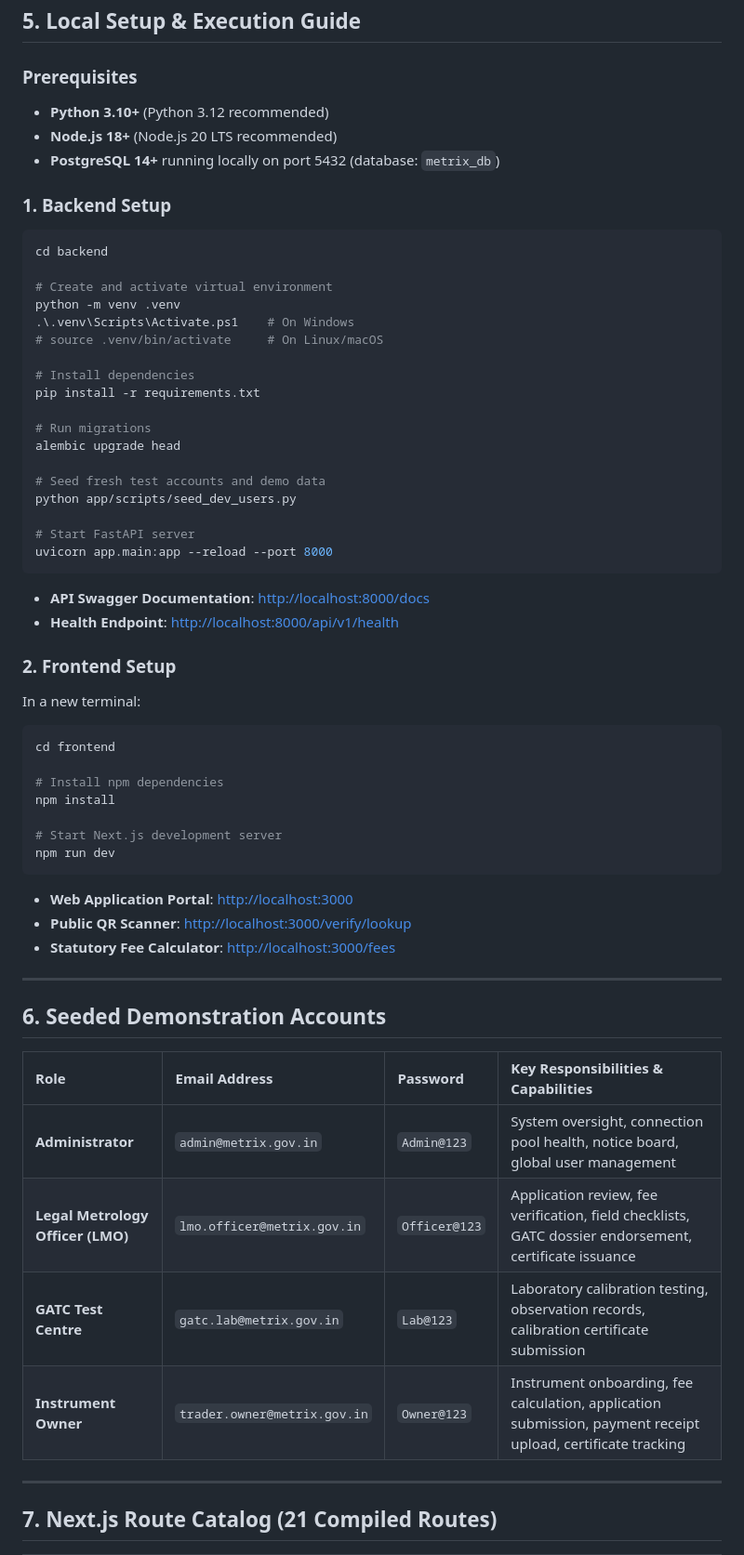
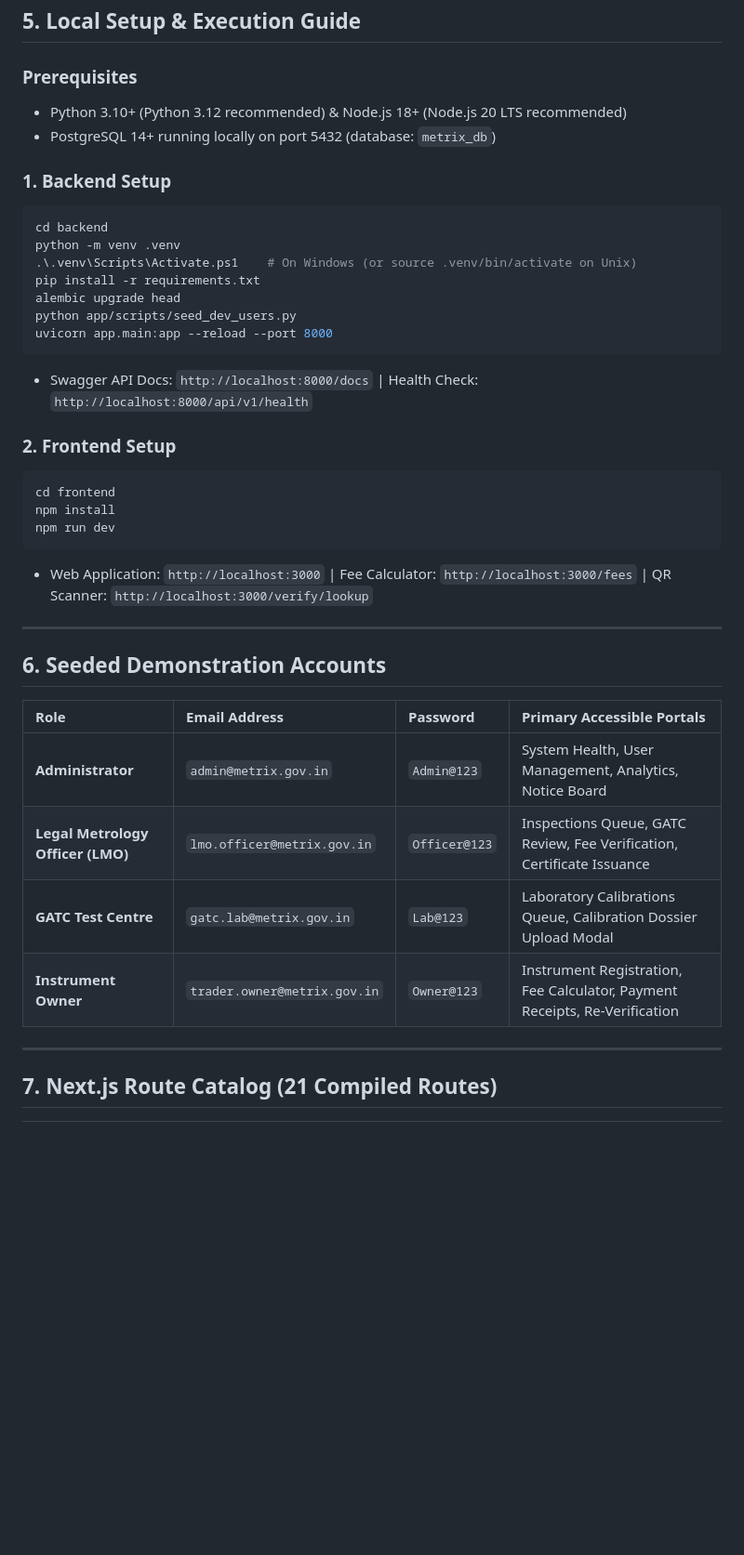
Before and after one commit to viditjtiwari/Metrix, a Markdown page: README.md, the part around one of its changes. Shown at 93% size. Drawn GitHub-style; blank space fills up the shorter version.

````diff
--- a/README.md
+++ b/README.md
@@ -131,59 +163,39 @@ Expiry Tracking & Automated 30-Day Renewal Warnings → Re-Verification
 ## 5. Local Setup & Execution Guide
 
 ### Prerequisites
-- **Python 3.10+** (Python 3.12 recommended)
-- **Node.js 18+** (Node.js 20 LTS recommended)
-- **PostgreSQL 14+** running locally on port 5432 (database: `metrix_db`)
+- Python 3.10+ (Python 3.12 recommended) & Node.js 18+ (Node.js 20 LTS recommended)
+- PostgreSQL 14+ running locally on port 5432 (database: `metrix_db`)
 
 ### 1. Backend Setup
 ```bash
 cd backend
-
-# Create and activate virtual environment
 python -m venv .venv
-.\.venv\Scripts\Activate.ps1    # On Windows
-# source .venv/bin/activate     # On Linux/macOS
-
-# Install dependencies
+.\.venv\Scripts\Activate.ps1    # On Windows (or source .venv/bin/activate on Unix)
 pip install -r requirements.txt
-
-# Run migrations
 alembic upgrade head
-
-# Seed fresh test accounts and demo data
 python app/scripts/seed_dev_users.py
-
-# Start FastAPI server
 uvicorn app.main:app --reload --port 8000
 ```
-- **API Swagger Documentation**: [http://localhost:8000/docs](http://localhost:8000/docs)
-- **Health Endpoint**: [http://localhost:8000/api/v1/health](http://localhost:8000/api/v1/health)
+- Swagger API Docs: `http://localhost:8000/docs` | Health Check: `http://localhost:8000/api/v1/health`
 
 ### 2. Frontend Setup
-In a new terminal:
 ```bash
 cd frontend
-
-# Install npm dependencies
 npm install
-
-# Start Next.js development server
 npm run dev
 ```
-- **Web Application Portal**: [http://localhost:3000](http://localhost:3000)
-- **Public QR Scanner**: [http://localhost:3000/verify/lookup](http://localhost:3000/verify/lookup)
-- **Statutory Fee Calculator**: [http://localhost:3000/fees](http://localhost:3000/fees)
+- Web Application: `http://localhost:3000` | Fee Calculator: `http://localhost:3000/fees` | QR Scanner: `http://localhost:3000/verify/lookup`
 
 ---
 
 ## 6. Seeded Demonstration Accounts
 
-| Role | Email Address | Password | Key Responsibilities & Capabilities |
+| Role | Email Address | Password | Primary Accessible Portals |
 | :--- | :--- | :--- | :--- |
-| **Administrator** | `admin@metrix.gov.in` | `Admin@123` | System oversight, connection pool health, notice board, global user management |
-| **Legal Metrology Officer (LMO)** | `lmo.officer@metrix.gov.in` | `Officer@123` | Application review, fee verification, field checklists, GATC dossier endorsement, certificate issuance |
-| **GATC Test Centre** | `gatc.lab@metrix.gov.in` | `Lab@123` | Laboratory calibration testing, observation records, calibration certificate submission |
-| **Instrument Owner** | `trader.owner@metrix.gov.in` | `Owner@123` | Instrument onboarding, fee calculation, application submission, payment receipt upload, certificate tracking |
+| **Administrator** | `admin@metrix.gov.in` | `Admin@123` | System Health, User Management, Analytics, Notice Board |
+| **Legal Metrology Officer (LMO)** | `lmo.officer@metrix.gov.in` | `Officer@123` | Inspections Queue, GATC Review, Fee Verification, Certificate Issuance |
+| **GATC Test Centre** | `gatc.lab@metrix.gov.in` | `Lab@123` | Laboratory Calibrations Queue, Calibration Dossier Upload Modal |
+| **Instrument Owner** | `trader.owner@metrix.gov.in` | `Owner@123` | Instrument Registration, Fee Calculator, Payment Receipts, Re-Verification |
 
 ---
 
````
Also changed, not shown: other parts of README.md (+127 -99 lines).
